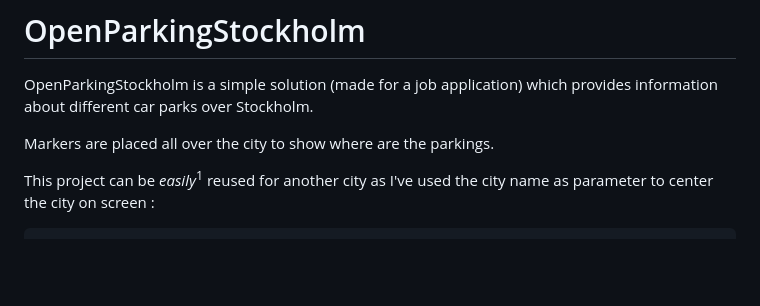
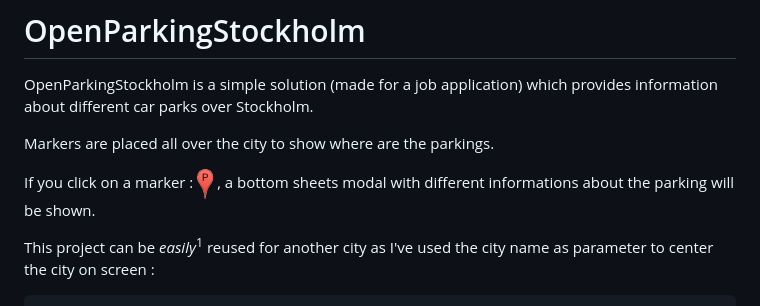
Before and after one commit to thomasmorice-zz/OpenParkingStockholm, a Markdown page: README.md, the part around the change. GitHub-like rendering; pictures changed too: img/screenshots/parking-marker.png (added); blank space fills up the shorter version.

Commit message:
Add information when a marker is clicked
- Add new methods to the parking object
- Add modal infomation when a marker is clicked
- Add more info (and a screenshot) on readme

````diff
--- a/README.md
+++ b/README.md
@@ -3,6 +3,8 @@
 OpenParkingStockholm is a simple solution (made for a job application) which provides information about different car parks over Stockholm.
 
 Markers are placed all over the city to show where are the parkings.
+
+If you click on a marker : <img src="img/screenshots/parking-marker.png" style="width: 16px;margin-top:-10px;"/> , a bottom sheets modal with different informations about the parking will be shown.
 
 This project can be _easily_<sup>1</sup> reused for another city as I've used the city name as parameter to center the city on screen  :
 ```sh
````
Also changed, not shown: 3 other files.
